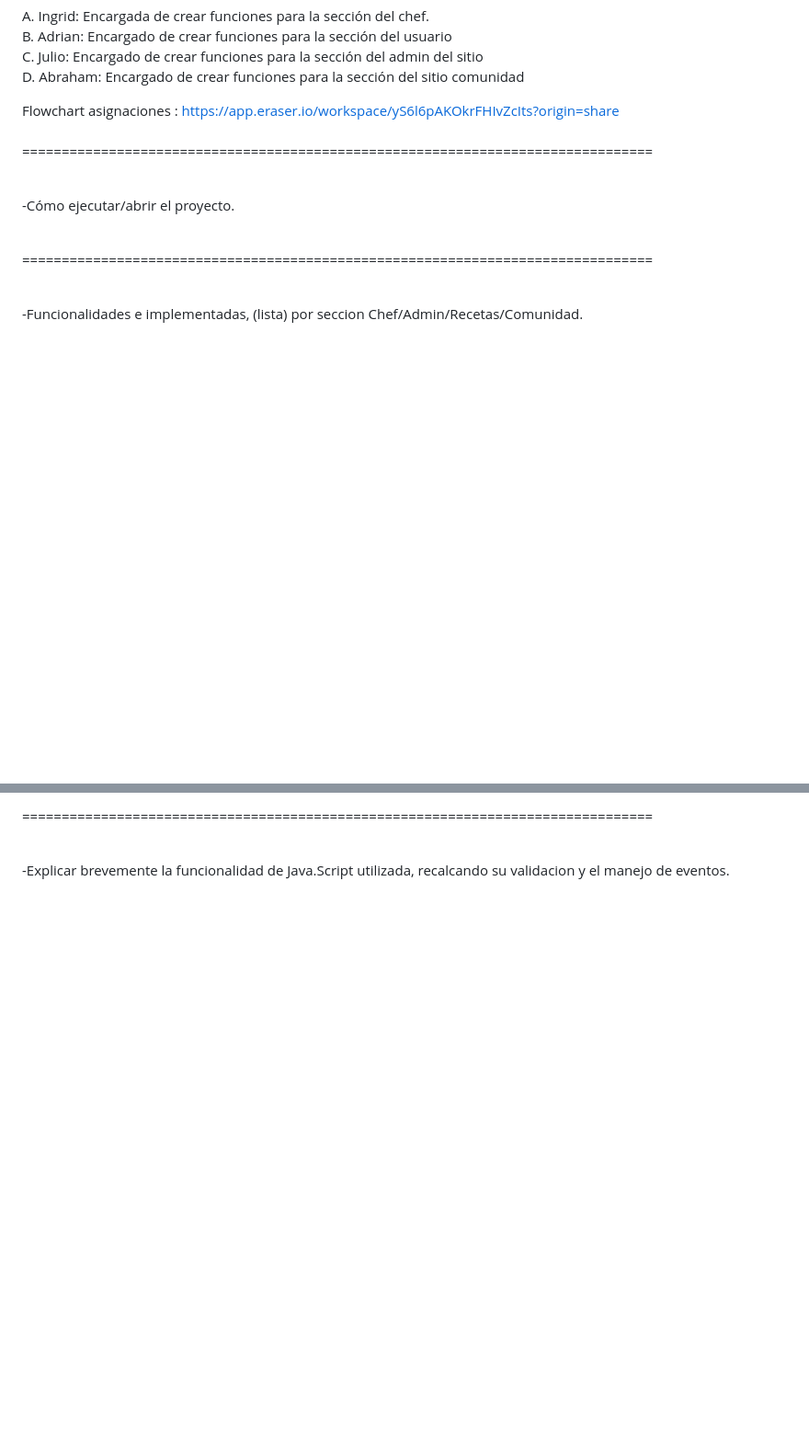
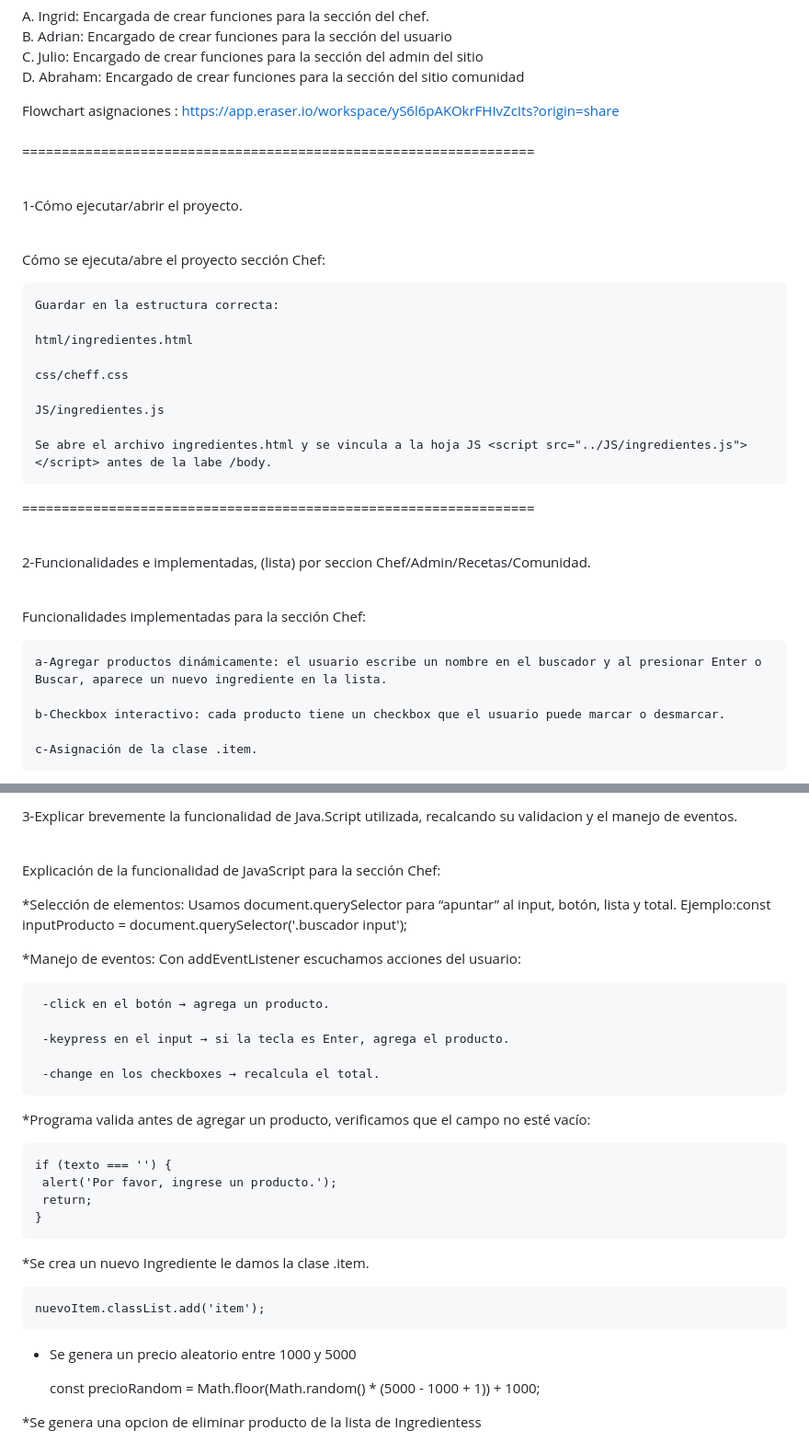
Before and after one commit to 2025justasking-source/Gestion-Culinaria, a Markdown page: README.md, 2 parts joined by grey strips. Shown at 92% size. Rendered like a GitHub page; blank space fills up the shorter version.

```diff
--- a/README.md
+++ b/README.md
@@ -11,16 +11,36 @@ C. Julio:  Encargado de  crear funciones  para la sección del admin del sitio <
 D. Abraham:  Encargado de  crear funciones  para la sección del sitio comunidad<br>
 
 Flowchart asignaciones : https://app.eraser.io/workspace/yS6l6pAKOkrFHIvZcIts?origin=share <br><br>
-================================================================================ <br><br>
+================================================================= <br><br>
 
--Cómo ejecutar/abrir el proyecto. <br><br>
+1-Cómo ejecutar/abrir el proyecto. <br><br>
+
+Cómo se ejecuta/abre el proyecto sección Chef:
+
+	Guardar en la estructura correcta:
+
+	html/ingredientes.html
+
+	css/cheff.css
+
+	JS/ingredientes.js
+
+	Se abre el archivo ingredientes.html y se vincula a la hoja JS <script src="../JS/ingredientes.js"></script> antes de la labe /body.
 
 
 
-================================================================================ <br><br>
+================================================================= <br><br>
 
 
 
--Funcionalidades e implementadas, (lista) por seccion Chef/Admin/Recetas/Comunidad.  <br><br>
+2-Funcionalidades e implementadas, (lista) por seccion Chef/Admin/Recetas/Comunidad.  <br><br>
+
+Funcionalidades implementadas para la sección Chef:
+
+	a-Agregar productos dinámicamente: el usuario escribe un nombre en el buscador y al presionar Enter o Buscar, aparece un nuevo ingrediente en la lista.
+
+	b-Checkbox interactivo: cada producto tiene un checkbox que el usuario puede marcar o desmarcar.
+
+	c-Asignación de la clase .item.
 
 
@@ -27,10 +48,42 @@ Flowchart asignaciones : https://app.eraser.io/workspace/yS6l6pAKOkrFHIvZcIts?or
 
-================================================================================ <br><br>
+3-Explicar brevemente la funcionalidad de Java.Script utilizada, recalcando su validacion y el manejo de eventos. <br><br>
+
+Explicación de la funcionalidad de JavaScript para la sección Chef:
+
+*Selección de elementos:  Usamos document.querySelector para “apuntar” al input, botón, lista y total.
+Ejemplo:const inputProducto = document.querySelector('.buscador input');
+
+
+*Manejo de eventos: Con addEventListener escuchamos acciones del usuario:
+
+ 	 -click en el botón → agrega un producto.
+
+ 	 -keypress en el input → si la tecla es Enter, agrega el producto.
+
+	 -change en los checkboxes → recalcula el total.
+
+
+*Programa valida antes de agregar un producto, verificamos que el campo no esté vacío:
+
+	if (texto === '') {
+ 	 alert('Por favor, ingrese un producto.');
+ 	 return;
+	}
+
+
+*Se crea un nuevo Ingrediente  le damos la clase .item.
+
+	nuevoItem.classList.add('item');
+
+* Se genera un  precio aleatorio entre 1000 y 5000
+
+ 	 const precioRandom = Math.floor(Math.random() * (5000 - 1000 + 1)) + 1000;
+
+*Se genera una opcion de eliminar producto de la lista de Ingredientess
 
 
 
 
--Explicar brevemente la funcionalidad de Java.Script utilizada, recalcando su validacion y el manejo de eventos. <br><br>
 
 
 
```
Also changed, not shown: other parts of README.md (+5 -1 lines).
